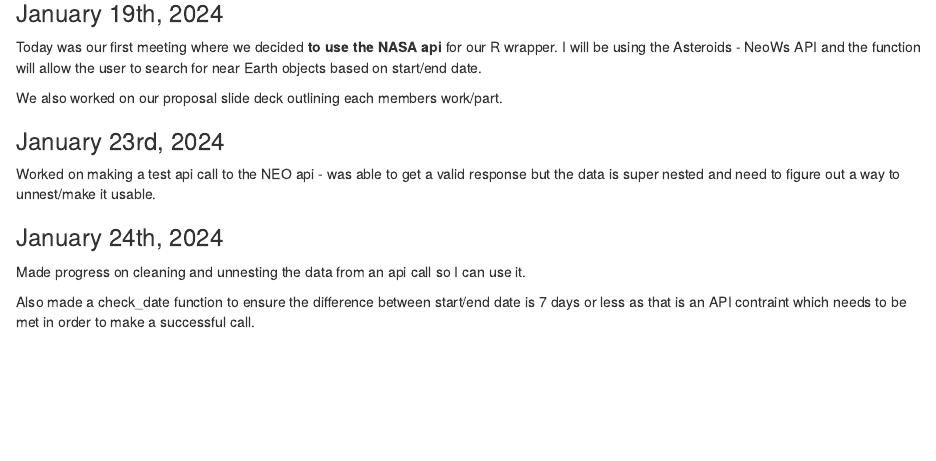
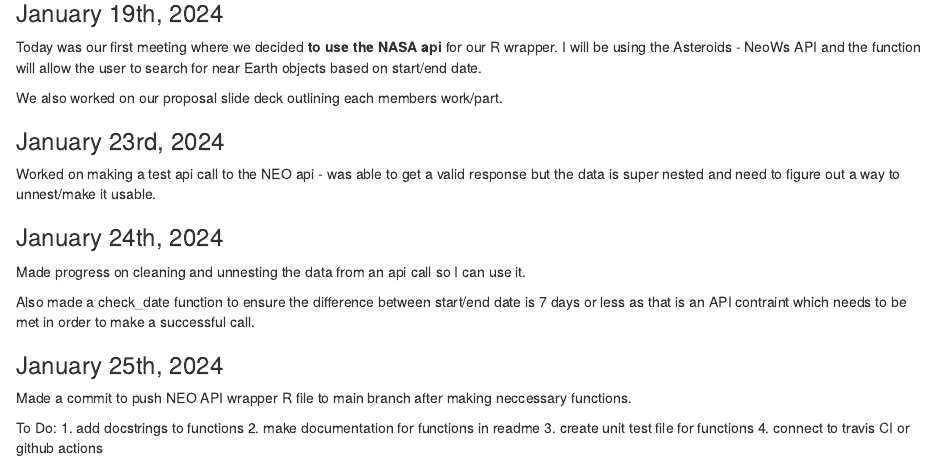
Before and after one commit to Dhunsheth/nasa_R_wrapper, an R Markdown document (dhun_notebook.Rmd): the page in a window 1100 px wide, from 140 px down. Rendered offline with R 4.5, knitr and Pandoc, with nearby package versions.

Commit message:
updating notebook journal

```diff
--- a/dhun_notebook.Rmd
+++ b/dhun_notebook.Rmd
@@ -21,3 +21,12 @@
 Made progress on cleaning and unnesting the data from an api call so I can use it.
 
 Also made a check_date function to ensure the difference between start/end date is 7 days or less as that is an API contraint which needs to be met in order to make a successful call.
+
+### January 25th, 2024
+Made a commit to push NEO API wrapper R file to main branch after making neccessary functions.
+
+To Do:
+1. add docstrings to functions
+2. make documentation for functions in readme
+3. create unit test file for functions
+4. connect to travis CI or github actions
```
